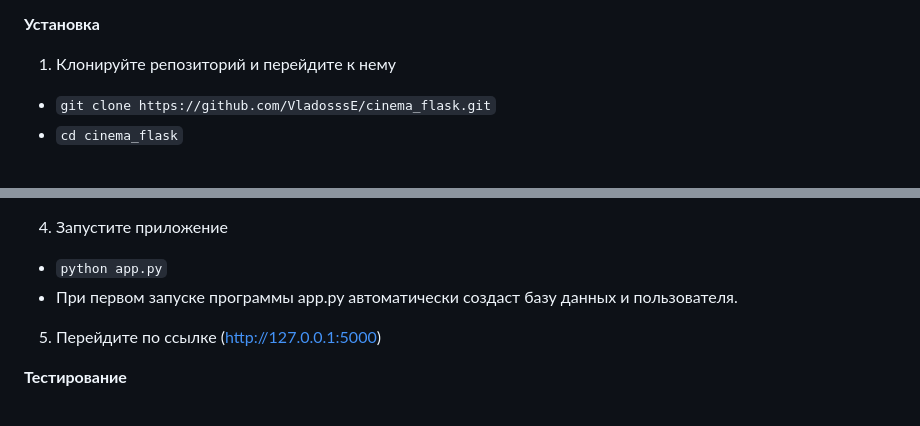
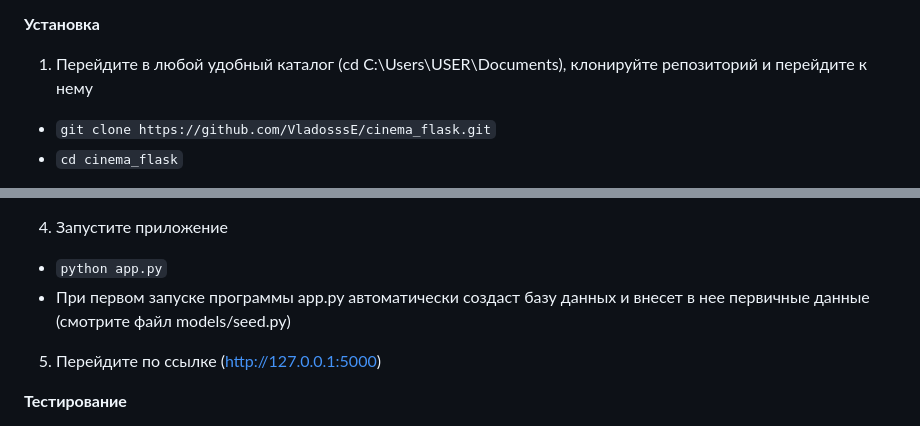
Before and after one commit to VladosssE/cinema_flask, a Markdown page: README.md, 2 parts joined by grey strips. GitHub-like rendering.

Commit message:
Обновлен README.md

```diff
--- a/README.md
+++ b/README.md
@@ -29,7 +29,7 @@
 - /js/ (Логика для models и controllers)
 
 **Установка**
-1. Клонируйте репозиторий и перейдите к нему
+1. Перейдите в любой удобный каталог (cd C:\Users\USER\Documents), клонируйте репозиторий и перейдите к нему
 - `git clone https://github.com/VladosssE/cinema_flask.git`
 - `cd cinema_flask`
 
@@ -43,7 +43,7 @@
 
 4. Запустите приложение
 - `python app.py`
-- При первом запуске программы app.py автоматически создаст базу данных и пользователя.
+- При первом запуске программы app.py автоматически создаст базу данных и внесет в нее первичные данные (смотрите файл models/seed.py)
 
 5. Перейдите по ссылке (http://127.0.0.1:5000)
 
```
